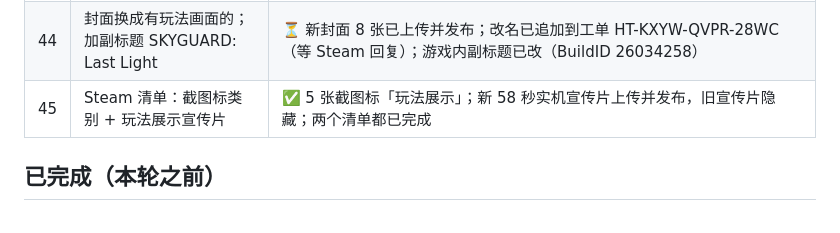
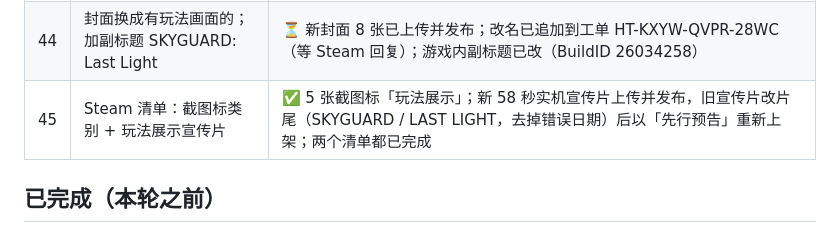
Before and after one commit to tntsg1/Simplified-incremental, a Markdown page: TODO_FEEDBACK.md, the part around the change. Rendered like a GitHub page.

Commit message:
TODO: teaser re-listed with new end card

```diff
--- a/TODO_FEEDBACK.md
+++ b/TODO_FEEDBACK.md
@@ -50,7 +50,7 @@
 | 42 | 商店页动图换成各语言自己的界面（每种语言录一套 8 段） | ✅ 72 段全部上传并已发布 |
 | 43 | 商店介绍按用户中文版直译，不加额外内容 | ✅ 8 种语言已改并已发布 |
 | 44 | 封面换成有玩法画面的；加副标题 SKYGUARD: Last Light | ⏳ 新封面 8 张已上传并发布；改名已追加到工单 HT-KXYW-QVPR-28WC（等 Steam 回复）；游戏内副标题已改（BuildID 26034258） |
-| 45 | Steam 清单：截图标类别 + 玩法展示宣传片 | ✅ 5 张截图标「玩法展示」；新 58 秒实机宣传片上传并发布，旧宣传片隐藏；两个清单都已完成 |
+| 45 | Steam 清单：截图标类别 + 玩法展示宣传片 | ✅ 5 张截图标「玩法展示」；新 58 秒实机宣传片上传并发布，旧宣传片改片尾（SKYGUARD / LAST LIGHT，去掉错误日期）后以「先行预告」重新上架；两个清单都已完成 |
 
 ## 已完成（本轮之前）
 
```
